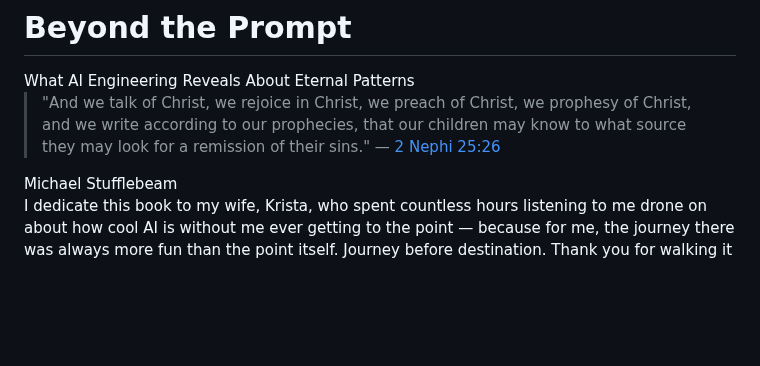
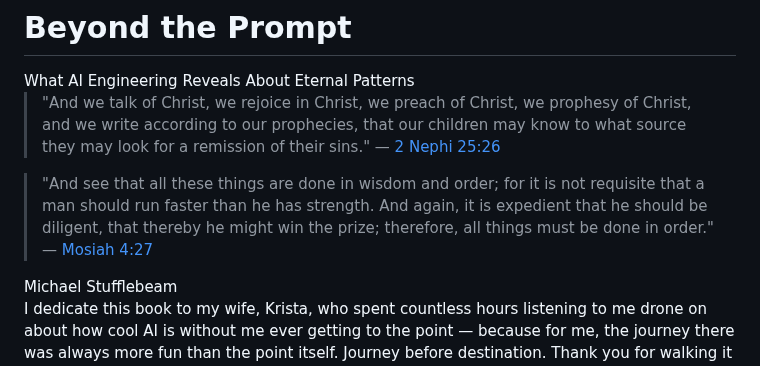
Before and after one commit to cpuchip/scripture-book, a Markdown page: src/chapters/00_frontmatter.md, the part around the change. GitHub-like rendering; blank space fills up the shorter version.

```diff
--- a/src/chapters/00_frontmatter.md
+++ b/src/chapters/00_frontmatter.md
@@ -5,6 +5,9 @@ What AI Engineering Reveals About Eternal Patterns
 
 > "And we talk of Christ, we rejoice in Christ, we preach of Christ, we prophesy of Christ, and we write according to our prophecies, that our children may know to what source they may look for a remission of their sins."
 > — [2 Nephi 25:26](../../gospel-library/eng/scriptures/bofm/2-ne/25.md)
+
+> "And see that all these things are done in wisdom and order; for it is not requisite that a man should run faster than he has strength. And again, it is expedient that he should be diligent, that thereby he might win the prize; therefore, all things must be done in order."
+> — [Mosiah 4:27](../../gospel-library/eng/scriptures/bofm/mosiah/4.md)
 
 <div style="text-align: center; margin-top: 1.5in; font-size: 14pt;">
 Michael Stufflebeam
```
Also changed, not shown: .spec/part1-skeleton.md (+1 -1 lines).
